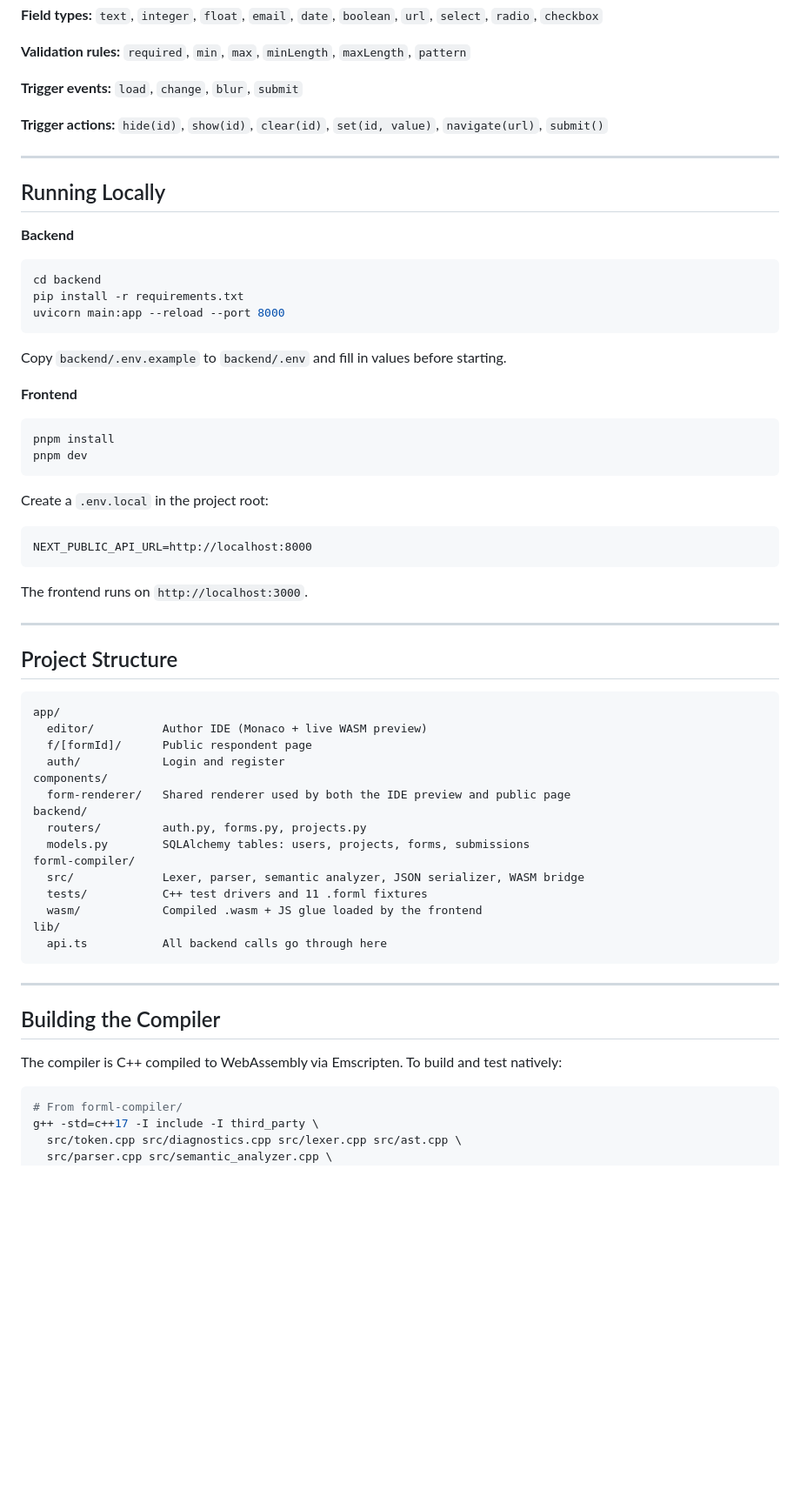
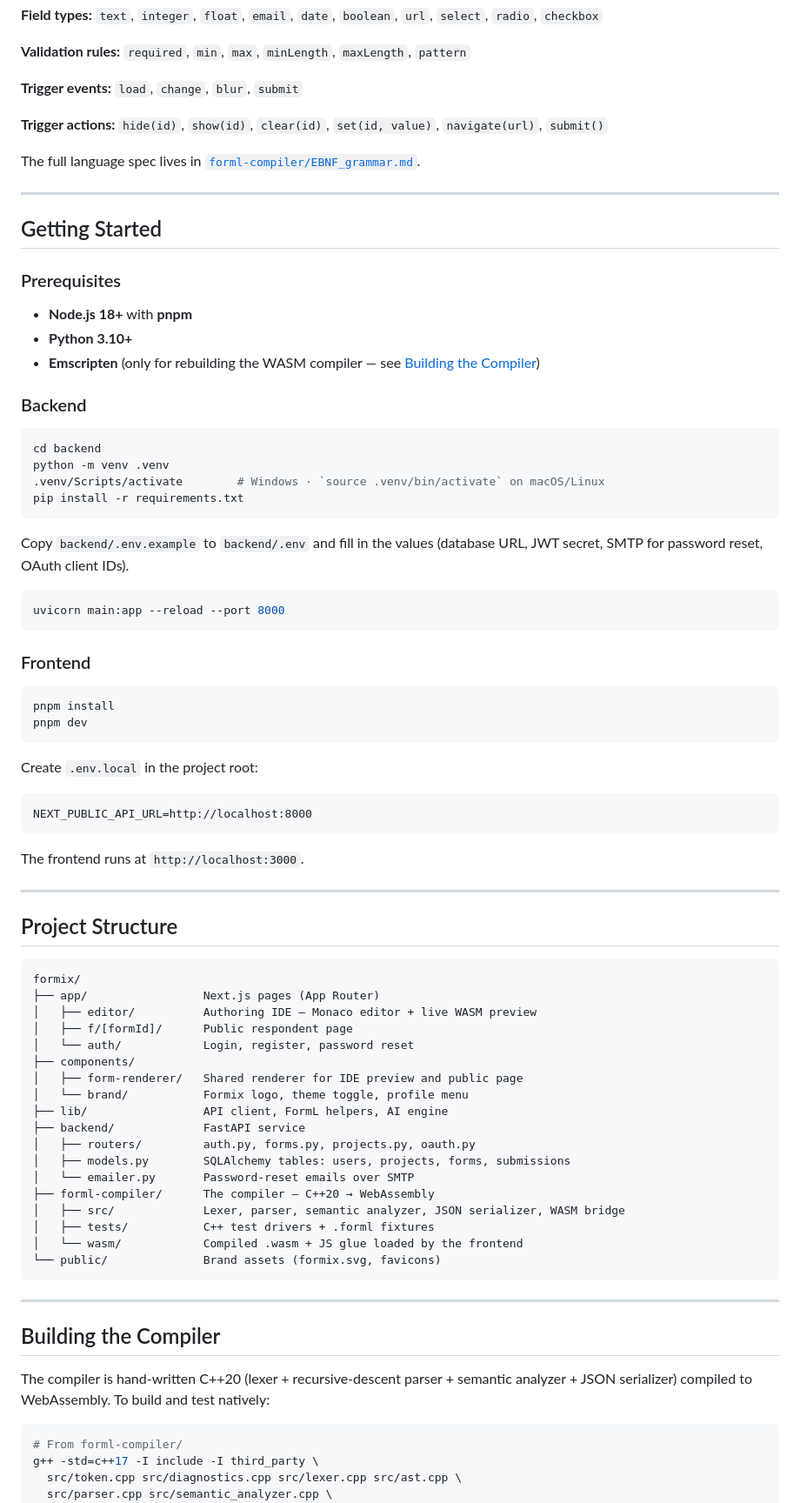
Before and after one commit to imrishi007/formix, a Markdown page: README.md, the part around one of its changes. Shown at 87% size. Rendered like a GitHub page; blank space fills up the shorter version.

Commit message:
docs: rebuild README with logo, full FormL reference, and fixed merge conflict markers

````diff
--- a/README.md
+++ b/README.md
@@ -96,62 +131,78 @@ form "Job Application" {
 
 **Trigger actions:** `hide(id)`, `show(id)`, `clear(id)`, `set(id, value)`, `navigate(url)`, `submit()`
 
+The full language spec lives in [`forml-compiler/EBNF_grammar.md`](forml-compiler/EBNF_grammar.md).
+
 ---
 
-## Running Locally
+## Getting Started
 
-**Backend**
+### Prerequisites
+
+- **Node.js 18+** with **pnpm**
+- **Python 3.10+**
+- **Emscripten** (only for rebuilding the WASM compiler — see [Building the Compiler](#building-the-compiler))
+
+### Backend
 
 ```bash
 cd backend
+python -m venv .venv
+.venv/Scripts/activate        # Windows · `source .venv/bin/activate` on macOS/Linux
 pip install -r requirements.txt
+```
+
+Copy `backend/.env.example` to `backend/.env` and fill in the values (database URL, JWT secret, SMTP for password reset, OAuth client IDs).
+
+```bash
 uvicorn main:app --reload --port 8000
 ```
 
-Copy `backend/.env.example` to `backend/.env` and fill in values before starting.
-
-**Frontend**
+### Frontend
 
 ```bash
 pnpm install
 pnpm dev
 ```
 
-Create a `.env.local` in the project root:
+Create `.env.local` in the project root:
 
 ```
 NEXT_PUBLIC_API_URL=http://localhost:8000
 ```
 
-The frontend runs on `http://localhost:3000`.
+The frontend runs at `http://localhost:3000`.
 
 ---
 
 ## Project Structure
 
 ```
-app/
-  editor/          Author IDE (Monaco + live WASM preview)
-  f/[formId]/      Public respondent page
-  auth/            Login and register
-components/
-  form-renderer/   Shared renderer used by both the IDE preview and public page
-backend/
-  routers/         auth.py, forms.py, projects.py
-  models.py        SQLAlchemy tables: users, projects, forms, submissions
-forml-compiler/
-  src/             Lexer, parser, semantic analyzer, JSON serializer, WASM bridge
-  tests/           C++ test drivers and 11 .forml fixtures
-  wasm/            Compiled .wasm + JS glue loaded by the frontend
-lib/
-  api.ts           All backend calls go through here
+formix/
+├── app/                 Next.js pages (App Router)
+│   ├── editor/          Authoring IDE — Monaco editor + live WASM preview
+│   ├── f/[formId]/      Public respondent page
+│   └── auth/            Login, register, password reset
+├── components/
+│   ├── form-renderer/   Shared renderer for IDE preview and public page
+│   └── brand/           Formix logo, theme toggle, profile menu
+├── lib/                 API client, FormL helpers, AI engine
+├── backend/             FastAPI service
+│   ├── routers/         auth.py, forms.py, projects.py, oauth.py
+│   ├── models.py        SQLAlchemy tables: users, projects, forms, submissions
+│   └── emailer.py       Password-reset emails over SMTP
+├── forml-compiler/      The compiler — C++20 → WebAssembly
+│   ├── src/             Lexer, parser, semantic analyzer, JSON serializer, WASM bridge
+│   ├── tests/           C++ test drivers + .forml fixtures
+│   └── wasm/            Compiled .wasm + JS glue loaded by the frontend
+└── public/              Brand assets (formix.svg, favicons)
 ```
 
 ---
 
 ## Building the Compiler
 
-The compiler is C++ compiled to WebAssembly via Emscripten. To build and test natively:
+The compiler is hand-written C++20 (lexer + recursive-descent parser + semantic analyzer + JSON serializer) compiled to WebAssembly. To build and test natively:
 
 ```bash
 # From forml-compiler/
````
Also changed, not shown: other parts of README.md (+81 -14 lines).
